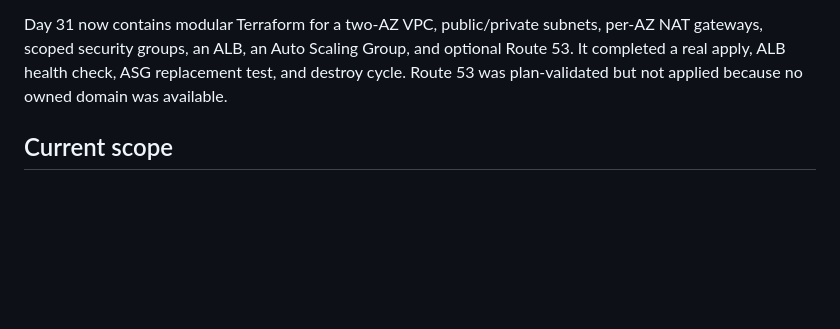
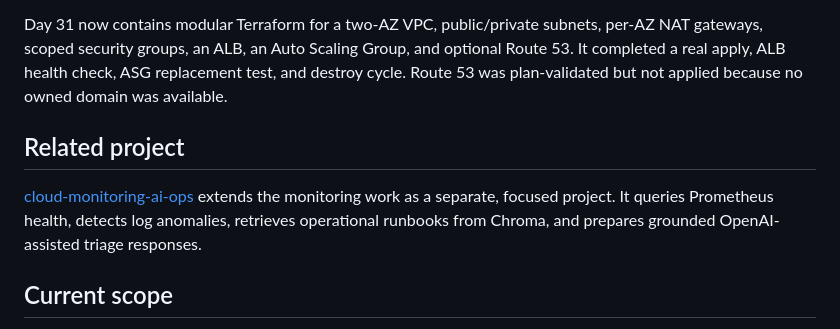
Before and after one commit to jagan-SRE/DevOps-hands-on, a Markdown page: README.md, the part around the change. Drawn GitHub-style; blank space fills up the shorter version.

Commit message:
docs: link AI operations project

```diff
--- a/README.md
+++ b/README.md
@@ -159,6 +159,13 @@ Group, and optional Route 53. It completed a real apply, ALB health check, ASG
 replacement test, and destroy cycle. Route 53 was plan-validated but not
 applied because no owned domain was available.
 
+## Related project
+
+[cloud-monitoring-ai-ops](https://github.com/jagan-SRE/cloud-monitoring-ai-ops)
+extends the monitoring work as a separate, focused project. It queries
+Prometheus health, detects log anomalies, retrieves operational runbooks from
+Chroma, and prepares grounded OpenAI-assisted triage responses.
+
 ## Current scope
 
 Working code in this repository demonstrates Python/Flask, Docker,
```
